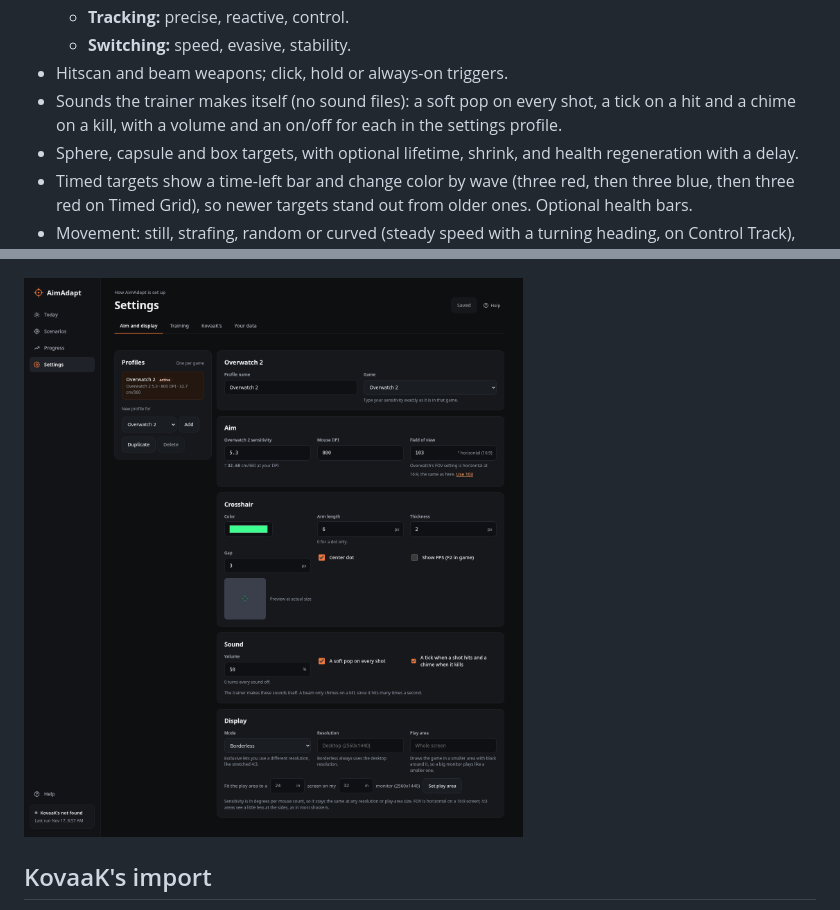
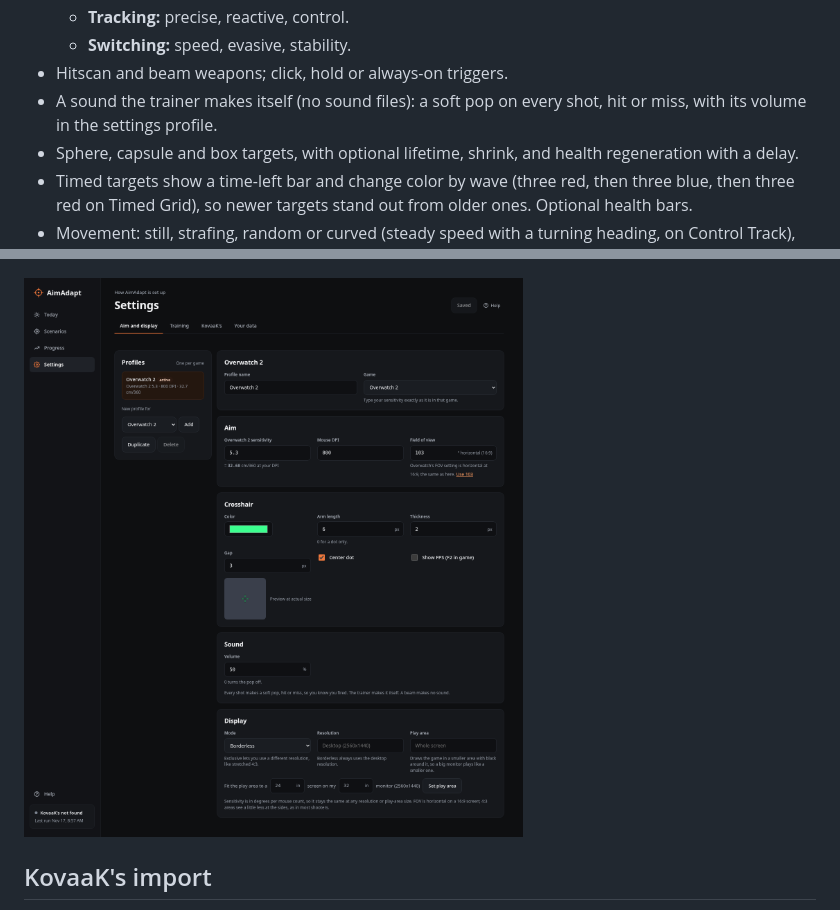
Before and after one commit to prescient/AimAdapt, a Markdown page: README.md, 2 parts joined by grey strips. Rendered like a GitHub page; pictures changed too: docs/screenshots/settings.png.

```diff
--- a/README.md
+++ b/README.md
@@ -28,7 +28,7 @@ Requirements: Windows 10 or 11 with the WebView2 runtime (included with Windows
   - **Tracking:** precise, reactive, control.
   - **Switching:** speed, evasive, stability.
 - Hitscan and beam weapons; click, hold or always-on triggers.
-- Sounds the trainer makes itself (no sound files): a soft pop on every shot, a tick on a hit and a chime on a kill, with a volume and an on/off for each in the settings profile.
+- A sound the trainer makes itself (no sound files): a soft pop on every shot, hit or miss, with its volume in the settings profile.
 - Sphere, capsule and box targets, with optional lifetime, shrink, and health regeneration with a delay.
 - Timed targets show a time-left bar and change color by wave (three red, then three blue, then three red on Timed Grid), so newer targets stand out from older ones. Optional health bars.
 - Movement: still, strafing, random or curved (steady speed with a turning heading, on Control Track), with optional acceleration (targets slow down and speed back up at each turn, and random turns curve), movement toward and away from you, and jumps with gravity.
```
Also changed, not shown: BACKLOG.md (+1 -1 lines), TESTING.md (+2 -2 lines), 8 other files.
